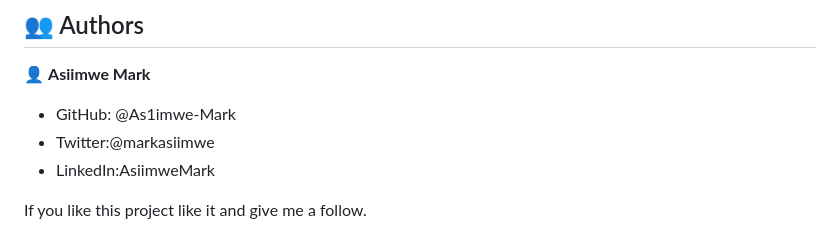
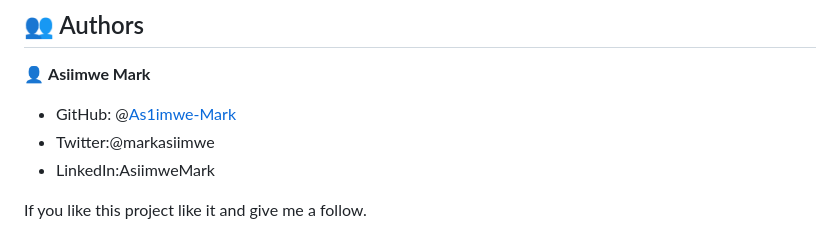
Before and after one commit to As1imwe-Mark/Portifolio_Website, a Markdown page: README.md, the part around the change. Drawn GitHub-style.

```diff
--- a/README.md
+++ b/README.md
@@ -104,7 +104,7 @@ To run the project, execute the following command:
 
 👤 **Asiimwe Mark**
 
-- GitHub: @As1imwe-Mark
+- GitHub: @[As1imwe-Mark](https://github.com/As1imwe-Mark)
 - Twitter:@markasiimwe
 - LinkedIn:AsiimweMark
 
```
